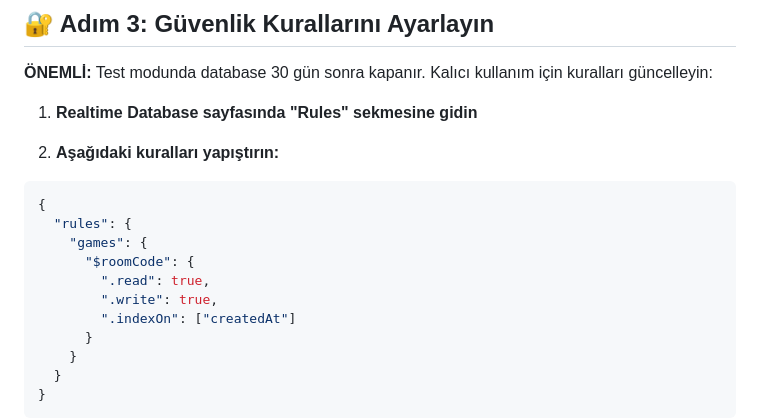
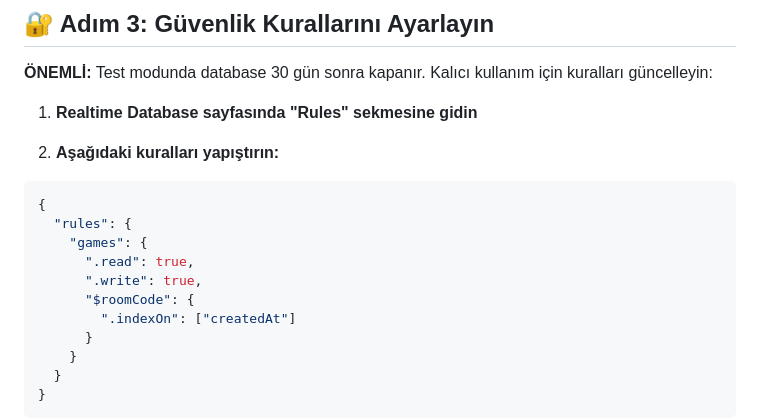
Before and after one commit to alideveci35483/amiralbattiweb, a Markdown page: FIREBASE-KURULUM.md, the part around the change. Rendered like a GitHub page.

```diff
--- a/FIREBASE-KURULUM.md
+++ b/FIREBASE-KURULUM.md
@@ -56,9 +56,9 @@
 {
   "rules": {
     "games": {
+      ".read": true,
+      ".write": true,
       "$roomCode": {
-        ".read": true,
-        ".write": true,
         ".indexOn": ["createdAt"]
       }
     }
```
